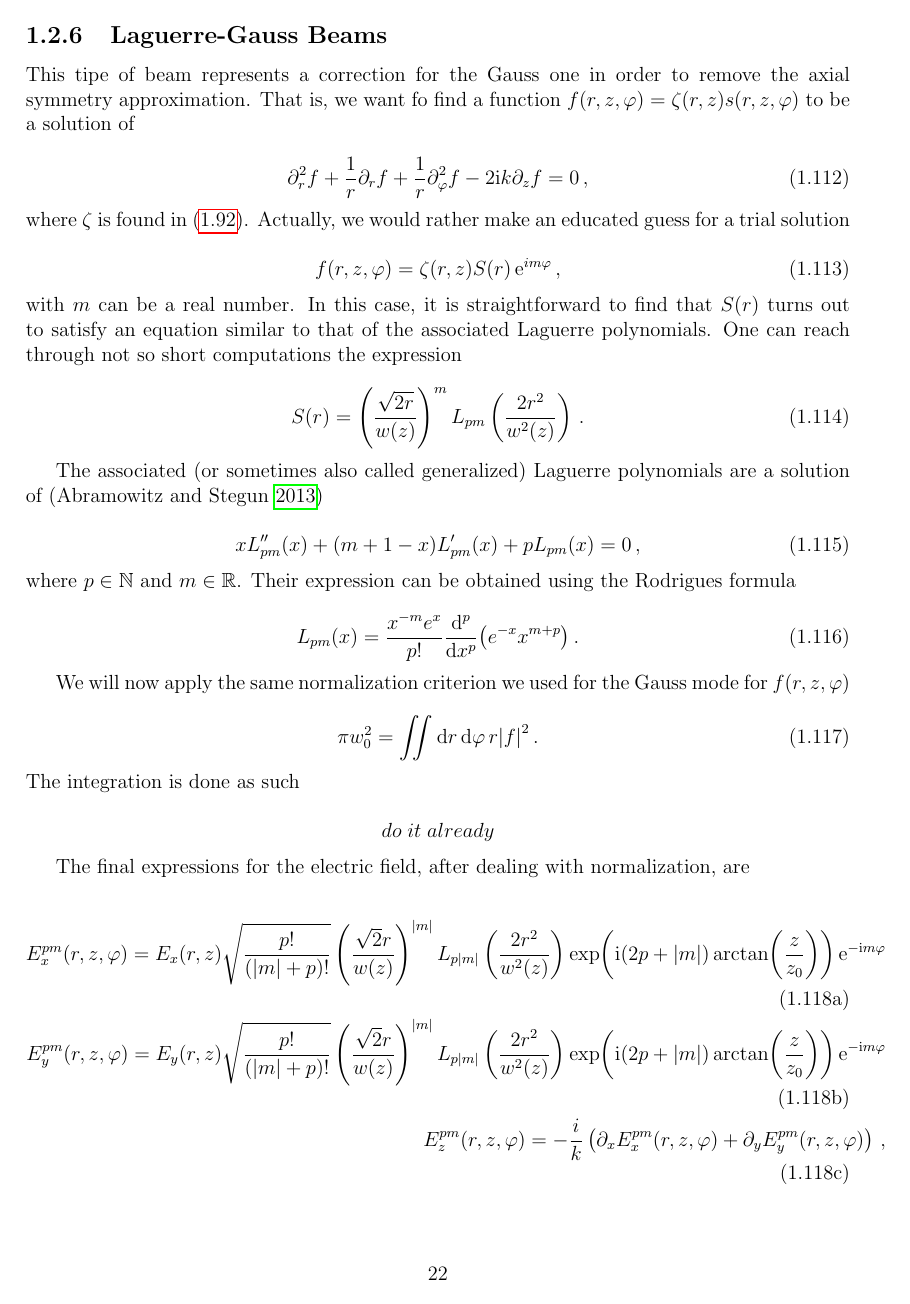
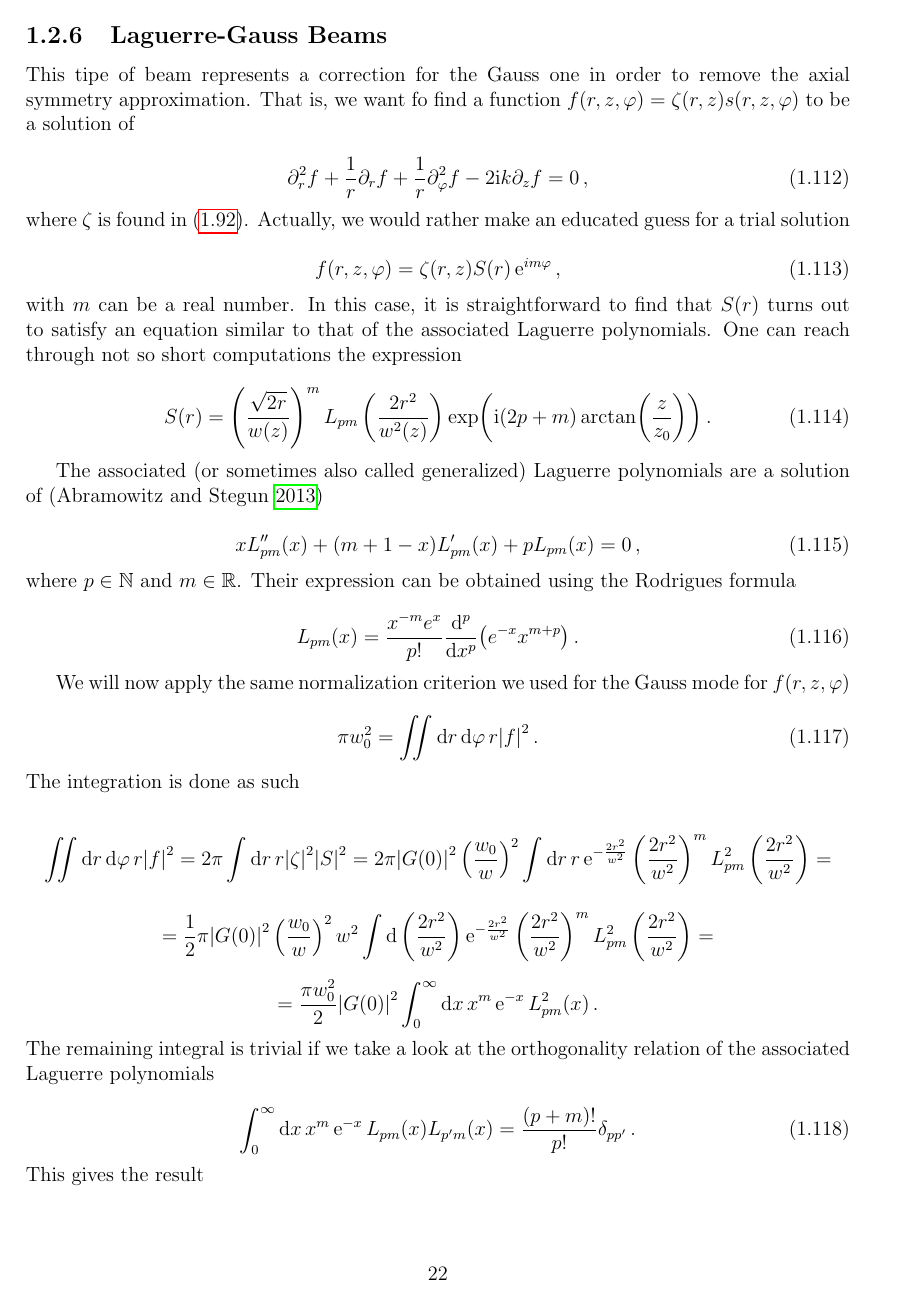
Before and after one commit to DolineanuMircea/Bachelor-Thesis, a LaTeX figure (manuscript/elmg.tex): page 22 of 24. Compiled offline with pdfLaTeX.

Commit message:
Laguerre-Gauss norm computed

```diff
--- a/manuscript/elmg.tex
+++ b/manuscript/elmg.tex
@@ -1168,7 +1168,7 @@ where \(\zeta\) is found in~(\ref{sol:final}). Actually, we would rather make an
 with \(m\) can be a real number. In this case, it is straightforward to find that \(S(r)\) turns out to satisfy an equation similar to that of the associated Laguerre polynomials. One can reach through not so short computations the expression
 
 \begin{equation}
-  S(r) = \left(\frac{\sqrt{2r}}{w(z)}\right)^m L_{pm}\left(\frac{2r^2}{w^2(z)}\right)\,.
+  S(r) = \left(\frac{\sqrt{2r}}{w(z)}\right)^m L_{pm}\left(\frac{2r^2}{w^2(z)}\right) \exp(\ii (2p+m) \arctan(\frac{z}{z_0}))\,.
 \end{equation}
 
 The associated (or sometimes also called generalized) Laguerre polynomials are a solution of~(\cite{abramowitzHandbookMathematicalFunctions2013})
@@ -1191,7 +1191,19 @@ We will now apply the same normalization criterion we used for the Gauss mode fo
 The integration is done as such
 
 \begin{equation*}
-  do\; it\; already
+  \iint \dd{r}\dd{\varphi} r \abs{f}^2 = 2 \pi \int \dd{r} r \abs{\zeta}^2 \abs{S}^2 =2 \pi \abs{G(0)}^2 \left(\frac{w_0}{w}\right)^2 \int \dd{r} r \ee^{-\frac{2r^2}{w^2}} \left(\frac{2r^2}{w^2}\right)^m L_{pm}^2\left(\frac{2r^2}{w^2}\right) =
 \end{equation*}
 
-The final expressions for the electric field, after dealing with normalization, are
+\begin{equation*}
+  = \frac{1}{2} \pi \abs{G(0)}^2 \left(\frac{w_0}{w}\right)^2 w^2 \int \dd{\left(\frac{2r^2}{w^2}\right)}  \ee^{-\frac{2r^2}{w^2}} \left(\frac{2r^2}{w^2}\right)^m L_{pm}^2\left(\frac{2r^2}{w^2}\right) =
+\end{equation*}
+
+\begin{equation*}
+  = \frac{\pi w_0^2}{2} \abs{G(0)}^2 \int_0^\infty \dd{x} x^m \ee^{-x} L_{pm}^2 (x)\,.
+\end{equation*}
+The remaining integral is trivial if we take a look at the orthogonality relation of the associated Laguerre polynomials
+
+\begin{equation}
+  \int_0^\infty \dd{x} x^m \ee^{-x} L_{pm}(x) L_{p'm}(x) = \frac{(p+m)!}{p!} \delta_{pp'}\,.
+\end{equation}
+This gives the result
```
Also changed, not shown: manuscript/thesis.pdf, manuscript/elmg.tex (6 more changed lines).
